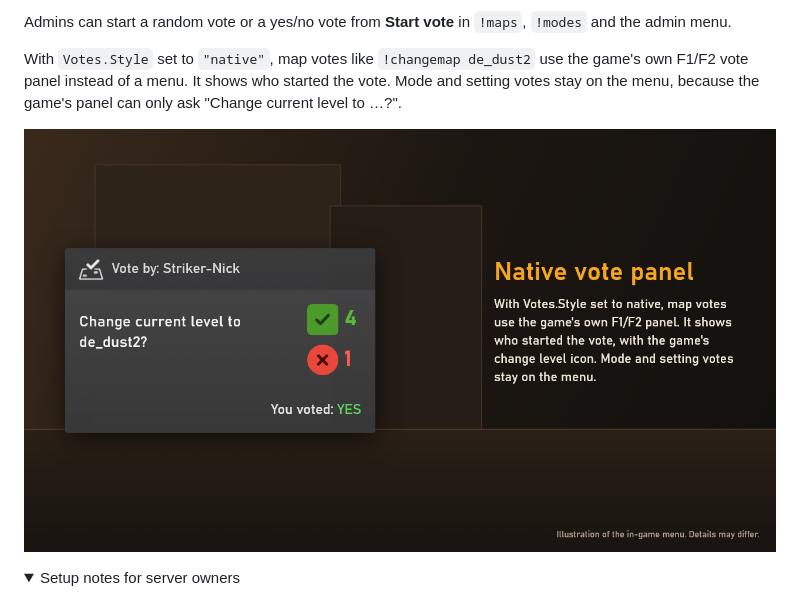
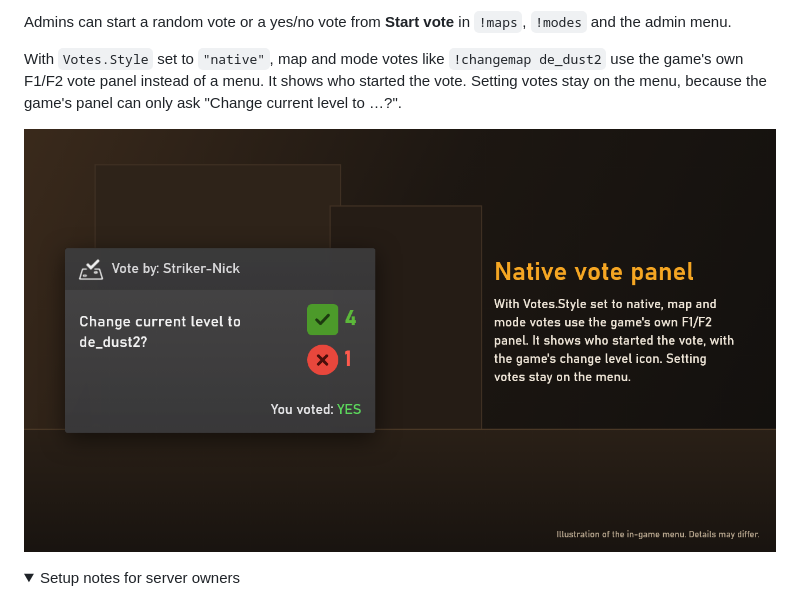
Before and after one commit to nickj609/GameModeManager, a Markdown page: README.md, the part around the change. GitHub-like rendering; pictures changed too: docs/images/vote-native.png; folded sections open.

```diff
--- a/README.md
+++ b/README.md
@@ -70,7 +70,7 @@ Players choose what to play next with [GG1MapChooser](https://github.com/ssypche
 
 Admins can start a random vote or a yes/no vote from **Start vote** in `!maps`, `!modes` and the admin menu.
 
-With `Votes.Style` set to `"native"`, map votes like `!changemap de_dust2` use the game's own F1/F2 vote panel instead of a menu. It shows who started the vote. Mode and setting votes stay on the menu, because the game's panel can only ask "Change current level to …?".
+With `Votes.Style` set to `"native"`, map and mode votes like `!changemap de_dust2` use the game's own F1/F2 vote panel instead of a menu. It shows who started the vote. Setting votes stay on the menu, because the game's panel can only ask "Change current level to …?".
 
 ![Yes/no vote on the game's F1/F2 panel](docs/images/vote-native.png)
 
```
Also changed, not shown: docs/wiki/Configuration.md (+1 -1 lines), 2 other files.
